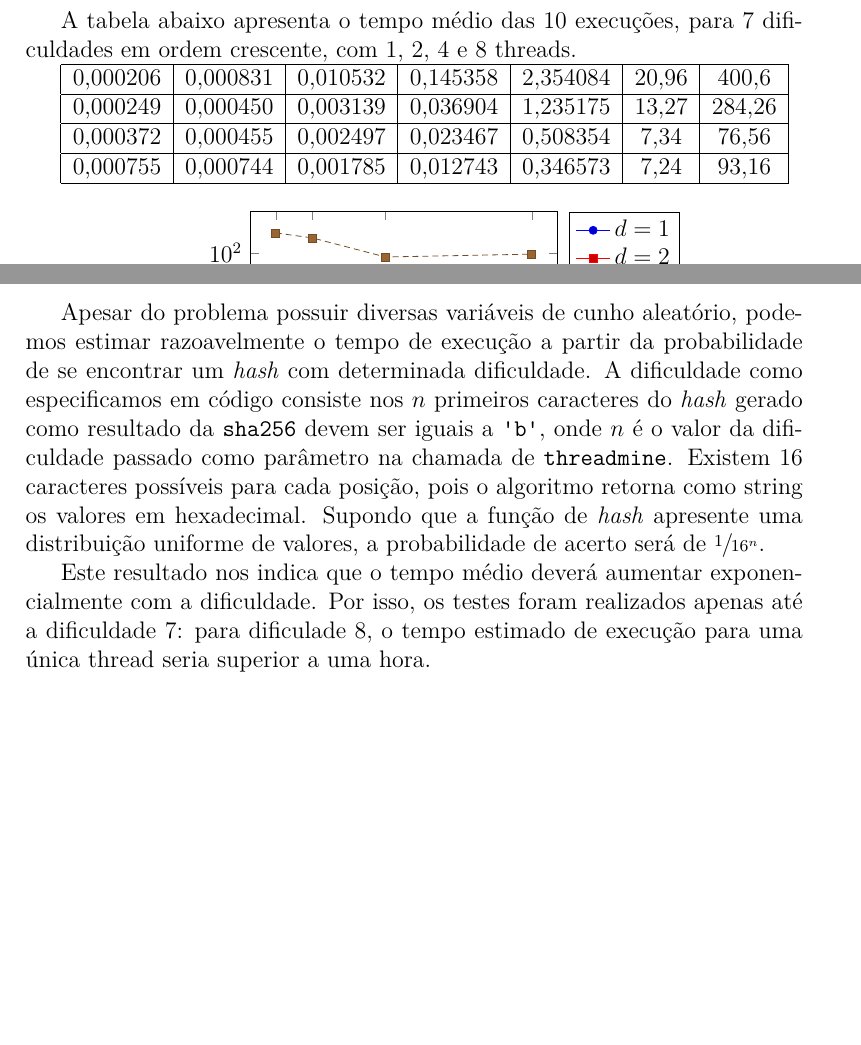
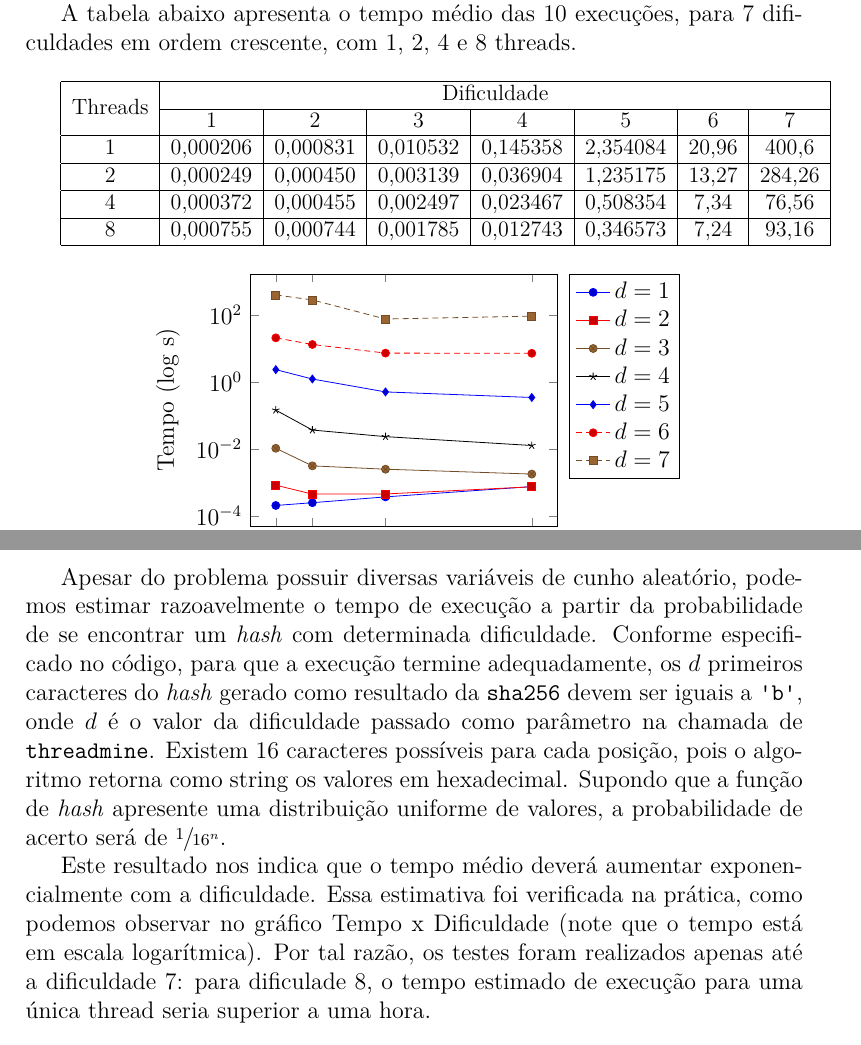
Before and after one commit to Delpreti/Threads, a LaTeX document (trab1/relatorio/relatorio.tex): two parts of pages 6 and 7 of 8 before the commit and two parts of pages 6 and 8 of 8 after it, joined at a grey line, cut so that both start at the same text, the shorter picture padded with empty space. Compiled offline with pdfLaTeX.

Commit message:
ultimos ajustes

```diff
--- a/trab1/relatorio/relatorio.tex
+++ b/trab1/relatorio/relatorio.tex
@@ -8,6 +8,7 @@
 \usepackage[backend=biber,block=ragged]{biblatex}
 \usepackage{csquotes}
 \usepackage{pgfplots}
+\usepackage{multirow}
 
 \pgfplotsset{width=7cm,compat=1.17}
 \addbibresource{referencias.bib}
@@ -159,20 +174,38 @@ com um valor correto pré-calculado.
 \section{Avaliação de desempenho}
-Realizamos 10 execuções para cada configuração de dificuldade e thread. Devido à natureza do problema, iremos utilizar para fins comparativos a média de tempo dessas 10 execuções. Essa quantidade pode não gerar ainda grande confiabilidade estatística do resultado, porém acreditamos ser suficiente para a devida análise e escopo deste trabalho. Seria ingênuo testar execuções individuais, pois a aleatoriedade dos valores pode levar execuções individuais a apresentarem tempos muito díspares.
+Realizamos 10 execuções para cada configuração de dificuldade e thread.
+Devido à natureza do problema,
+iremos utilizar para fins comparativos
+a média de tempo dessas 10 execuções.
+Essa quantidade pode não gerar ainda
+grande confiabilidade estatística do resultado,
+porém acreditamos ser suficiente
+para a devida análise e escopo deste trabalho.
+Seria ingênuo testar execuções individuais,
+pois a aleatoriedade dos valores pode levar
+execuções individuais a apresentarem tempos muito díspares.
 
 A tabela abaixo apresenta o tempo médio das 10 execuções, para 7 dificuldades em ordem crescente, com 1, 2, 4 e 8 threads.
 
+\hspace{9px}
+
 %\begin{table}
-	\begin{tabular}{|c|c|c|c|c|c|c|}
+\resizebox{\textwidth}{!}{%
+	\begin{tabular}{|c|c|c|c|c|c|c|c|}
 		\hline
-		0,000206 & 0,000831 & 0,010532 & 0,145358 & 2,354084 & 20,96 & 400,6 \\
+		\multirow{2}{*}{Threads} & \multicolumn{7}{c|}{Dificuldade} \\
+		\cline{2-8}
+		 & 1 & 2 & 3 & 4 & 5 & 6 & 7 \\
 		\hline
-		0,000249 & 0,000450 & 0,003139 & 0,036904 & 1,235175 & 13,27 & 284,26 \\
+		1 & 0,000206 & 0,000831 & 0,010532 & 0,145358 & 2,354084 & 20,96 & 400,6 \\
 		\hline
-		0,000372 & 0,000455 & 0,002497 & 0,023467 & 0,508354 & 7,34 & 76,56 \\
+		2 & 0,000249 & 0,000450 & 0,003139 & 0,036904 & 1,235175 & 13,27 & 284,26 \\
 		\hline
-		0,000755 & 0,000744 & 0,001785 & 0,012743 & 0,346573 & 7,24 & 93,16 \\
+		4 & 0,000372 & 0,000455 & 0,002497 & 0,023467 & 0,508354 & 7,34 & 76,56 \\
+		\hline
+		8 & 0,000755 & 0,000744 & 0,001785 & 0,012743 & 0,346573 & 7,24 & 93,16 \\
 		\hline
 	\end{tabular}
+}
 	%\caption{Média de tempo (s) de execução para diferentes configurações de dificuldade e threads.}
 %\end{table}
 
@@ -251,8 +300,29 @@ Na tabela acima, vemos que a redução na variança é mais acentuada que a redu
 
 \section{Discussão}
-Apesar do problema possuir diversas variáveis de cunho aleatório, podemos estimar razoavelmente o tempo de execução a partir da probabilidade de se encontrar um \textit{hash} com determinada dificuldade. A dificuldade como especificamos em código consiste nos $n$ primeiros caracteres do \textit{hash} gerado como resultado da \texttt{sha256} devem ser iguais a \texttt{\textquotesingle{}b\textquotesingle{}}, onde $n$ é o valor da dificuldade passado como parâmetro na chamada de \texttt{threadmine}. Existem 16 caracteres possíveis para cada posição, pois o algoritmo retorna como string os valores em hexadecimal. Supondo que a função de \textit{hash} apresente uma distribuição uniforme de valores, a probabilidade de acerto será de $\sfrac{1}{16^{n}}$.
+Apesar do problema possuir diversas variáveis de cunho aleatório,
+podemos estimar razoavelmente o tempo de execução
+a partir da probabilidade de se encontrar um \textit{hash} com determinada dificuldade.
+Conforme especificado no código,
+para que a execução termine adequadamente,
+os $d$ primeiros caracteres
+do \textit{hash} gerado como resultado
+da \texttt{sha256} devem ser iguais a \texttt{\textquotesingle{}b\textquotesingle{}},
+onde $d$ é o valor da dificuldade
+passado como parâmetro na chamada de \texttt{threadmine}.
+Existem 16 caracteres possíveis para cada posição,
+pois o algoritmo retorna como string os valores em hexadecimal.
+Supondo que a função de \textit{hash}
+apresente uma distribuição uniforme de valores,
+a probabilidade de acerto será de $\sfrac{1}{16^{n}}$.
 
-Este resultado nos indica que o tempo médio deverá aumentar exponencialmente com a dificuldade. Por isso, os testes foram realizados apenas até a dificuldade 7: para dificulade 8, o tempo estimado de execução para uma única thread seria superior a uma hora.
+Este resultado nos indica que o tempo médio
+deverá aumentar exponencialmente com a dificuldade.
+Essa estimativa foi verificada na prática,
+como podemos observar no gráfico Tempo x Dificuldade
+(note que o tempo está em escala logarítmica).
+Por tal razão, os testes foram realizados apenas até a dificuldade 7:
+para dificulade 8, o tempo estimado de execução
+para uma única thread seria superior a uma hora.
 
 \nocite{*}
 \printbibliography
```
Also changed, not shown: trab1/relatorio/relatorio.pdf, trab1/relatorio/relatorio.tex (40 more changed lines), 1 other file.
